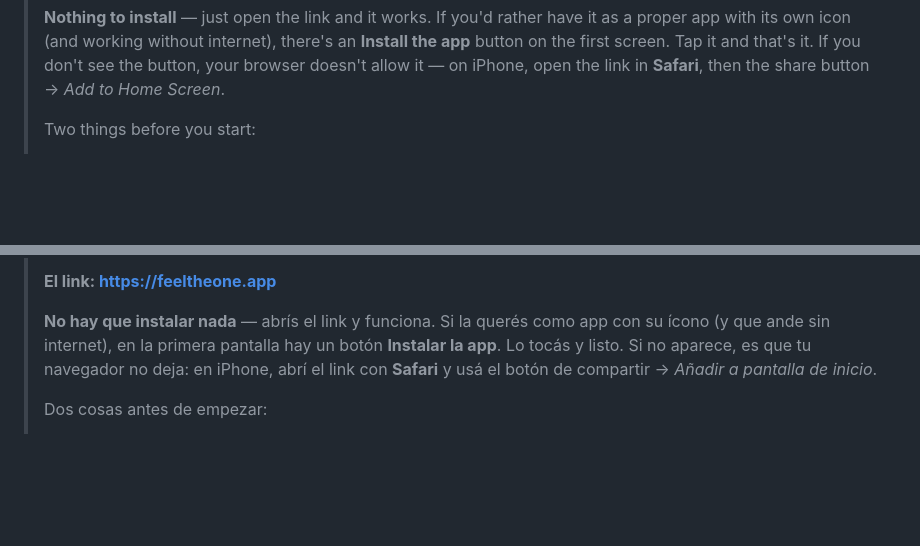
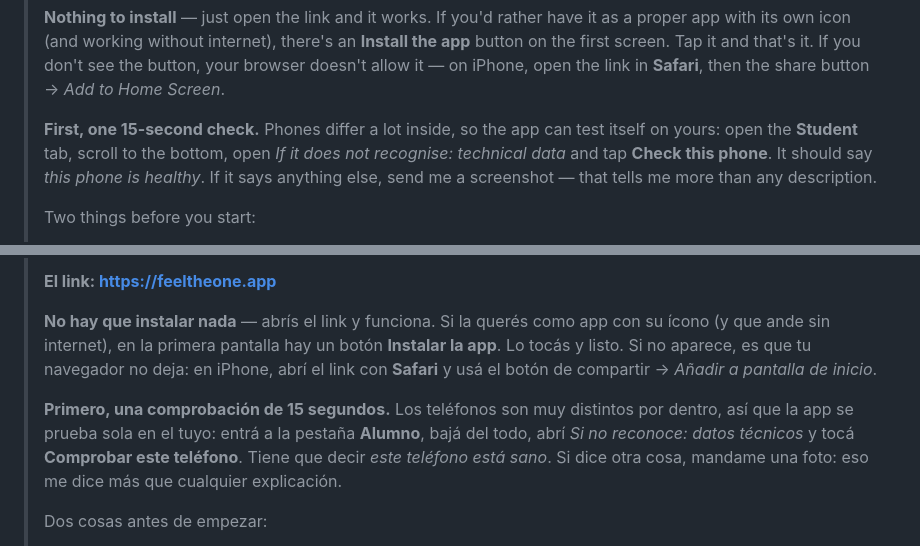
Before and after one commit to gabrieltrabajo909-create/contador-bachata, a Markdown page: MENSAJE-PROBADORES.md, 2 parts joined by grey strips. GitHub-like rendering; blank space fills up the shorter version.

Commit message:
Pedirle a los probadores la comprobacion de 15 segundos
Ahora hay algo concreto que pedirles y que no obliga a nadie a interpretar
numeros: tocar un boton y mandar lo que diga.

```diff
--- a/MENSAJE-PROBADORES.md
+++ b/MENSAJE-PROBADORES.md
@@ -27,6 +27,12 @@ Cambiá lo que esté entre corchetes.
 > there's an **Install the app** button on the first screen. Tap it and that's
 > it. If you don't see the button, your browser doesn't allow it — on iPhone,
 > open the link in **Safari**, then the share button → *Add to Home Screen*.
+>
+> **First, one 15-second check.** Phones differ a lot inside, so the app can
+> test itself on yours: open the **Student** tab, scroll to the bottom, open
+> *If it does not recognise: technical data* and tap **Check this phone**. It
+> should say *this phone is healthy*. If it says anything else, send me a
+> screenshot — that tells me more than any description.
 >
 > Two things before you start:
 >
@@ -88,6 +94,13 @@ Cambiá lo que esté entre corchetes.
 > navegador no deja: en iPhone, abrí el link con **Safari** y usá el botón de
 > compartir → *Añadir a pantalla de inicio*.
 >
+> **Primero, una comprobación de 15 segundos.** Los teléfonos son muy
+> distintos por dentro, así que la app se prueba sola en el tuyo: entrá a la
+> pestaña **Alumno**, bajá del todo, abrí *Si no reconoce: datos técnicos* y
+> tocá **Comprobar este teléfono**. Tiene que decir *este teléfono está sano*.
+> Si dice otra cosa, mandame una foto: eso me dice más que cualquier
+> explicación.
+>
 > Dos cosas antes de empezar:
 >
 > 1. Te va a pedir permiso para el **micrófono**. Dale que sí, es cómo escucha
```
